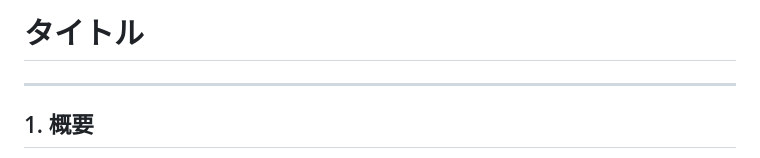
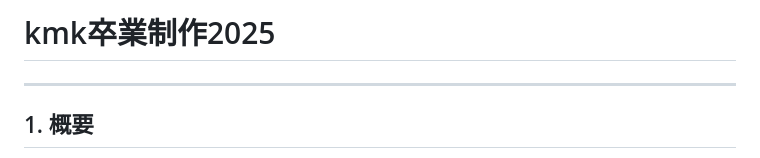
Before and after one commit to Nkn-469/Sotugyouseisaku, a Markdown page: README.md, the part around the change. Drawn GitHub-style.

```diff
--- a/README.md
+++ b/README.md
@@ -1,5 +1,5 @@
 
-# タイトル
+# kmk卒業制作2025
 
 ---
 
```
